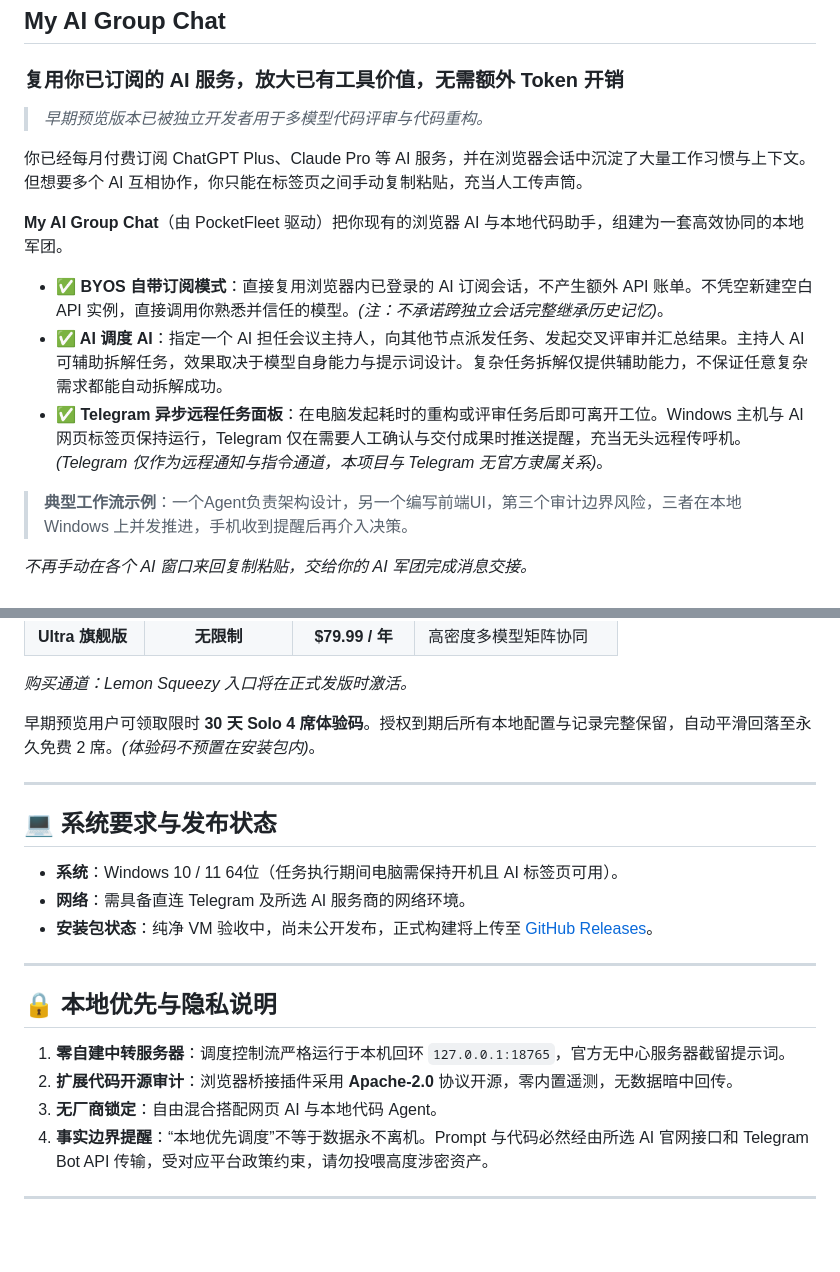
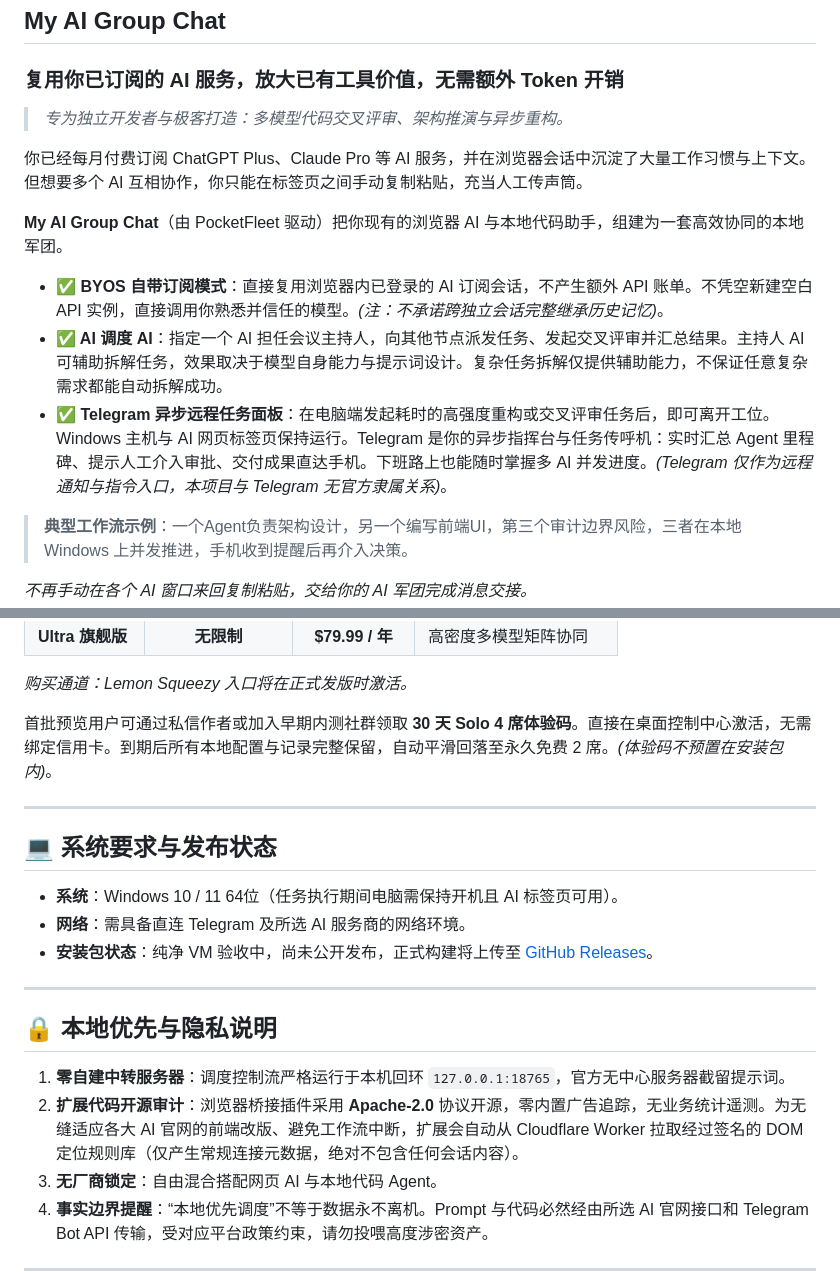
Before and after one commit to PocketFleet-AI/my-ai-group-chat, a Markdown page: README.zh-CN.md, 2 parts joined by grey strips. GitHub-like rendering; blank space fills up the shorter version.

```diff
--- a/README.zh-CN.md
+++ b/README.zh-CN.md
@@ -9,7 +9,7 @@
 ---
 ## My AI Group Chat
 ### 复用你已订阅的 AI 服务，放大已有工具价值，无需额外 Token 开销
-> *早期预览版本已被独立开发者用于多模型代码评审与代码重构。*
+> *专为独立开发者与极客打造：多模型代码交叉评审、架构推演与异步重构。*
 
 你已经每月付费订阅 ChatGPT Plus、Claude Pro 等 AI 服务，并在浏览器会话中沉淀了大量工作习惯与上下文。但想要多个 AI 互相协作，你只能在标签页之间手动复制粘贴，充当人工传声筒。
 
@@ -17,7 +17,7 @@
 
 * **✅ BYOS 自带订阅模式**：直接复用浏览器内已登录的 AI 订阅会话，不产生额外 API 账单。不凭空新建空白 API 实例，直接调用你熟悉并信任的模型。*(注：不承诺跨独立会话完整继承历史记忆)*。
 * **✅ AI 调度 AI**：指定一个 AI 担任会议主持人，向其他节点派发任务、发起交叉评审并汇总结果。主持人 AI 可辅助拆解任务，效果取决于模型自身能力与提示词设计。复杂任务拆解仅提供辅助能力，不保证任意复杂需求都能自动拆解成功。
-* **✅ Telegram 异步远程任务面板**：在电脑发起耗时的重构或评审任务后即可离开工位。Windows 主机与 AI 网页标签页保持运行，Telegram 仅在需要人工确认与交付成果时推送提醒，充当无头远程传呼机。*(Telegram 仅作为远程通知与指令通道，本项目与 Telegram 无官方隶属关系)*。
+* ✅ **Telegram 异步远程任务面板**：在电脑端发起耗时的高强度重构或交叉评审任务后，即可离开工位。Windows 主机与 AI 网页标签页保持运行。Telegram 是你的异步指挥台与任务传呼机：实时汇总 Agent 里程碑、提示人工介入审批、交付成果直达手机。下班路上也能随时掌握多 AI 并发进度。*(Telegram 仅作为远程通知与指令入口，本项目与 Telegram 无官方隶属关系)*。
 
 > **典型工作流示例**：一个Agent负责架构设计，另一个编写前端UI，第三个审计边界风险，三者在本地 Windows 上并发推进，手机收到提醒后再介入决策。
 
@@ -49,7 +49,7 @@
 
 *购买通道：Lemon Squeezy 入口将在正式发版时激活。*
 
-早期预览用户可领取限时 **30 天 Solo 4 席体验码**。授权到期后所有本地配置与记录完整保留，自动平滑回落至永久免费 2 席。*(体验码不预置在安装包内)*。
+首批预览用户可通过私信作者或加入早期内测社群领取 **30 天 Solo 4 席体验码**。直接在桌面控制中心激活，无需绑定信用卡。到期后所有本地配置与记录完整保留，自动平滑回落至永久免费 2 席。*(体验码不预置在安装包内)*。
 
 ---
 ## 💻 系统要求与发布状态
@@ -60,7 +60,7 @@
 ---
 ## 🔒 本地优先与隐私说明
 1. **零自建中转服务器**：调度控制流严格运行于本机回环 `127.0.0.1:18765`，官方无中心服务器截留提示词。
-2. **扩展代码开源审计**：浏览器桥接插件采用 **Apache‑2.0** 协议开源，零内置遥测，无数据暗中回传。
+2. **扩展代码开源审计**：浏览器桥接插件采用 **Apache-2.0** 协议开源，零内置广告追踪，无业务统计遥测。为无缝适应各大 AI 官网的前端改版、避免工作流中断，扩展会自动从 Cloudflare Worker 拉取经过签名的 DOM 定位规则库（仅产生常规连接元数据，绝对不包含任何会话内容）。
 3. **无厂商锁定**：自由混合搭配网页 AI 与本地代码 Agent。
 4. **事实边界提醒**：“本地优先调度”不等于数据永不离机。Prompt 与代码必然经由所选 AI 官网接口和 Telegram Bot API 传输，受对应平台政策约束，请勿投喂高度涉密资产。
 
```
Also changed, not shown: README.md (+4 -4 lines).
